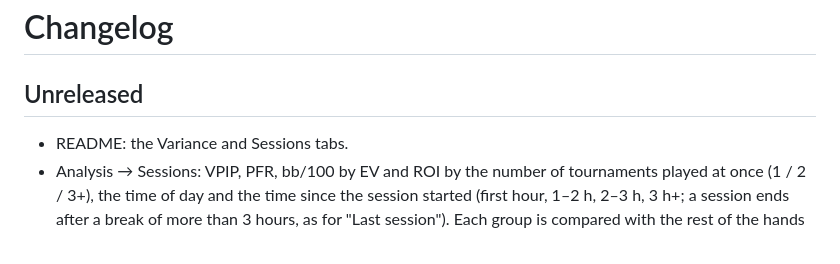
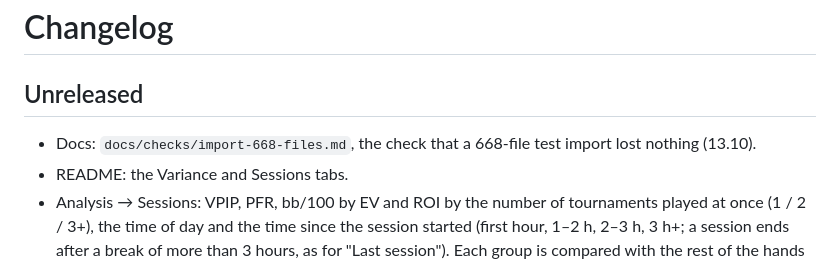
Before and after one commit to mikosz13/poker-tracker, a Markdown page: CHANGELOG.md, the part around the change. Rendered like a GitHub page.

Commit message:
Docs: the 668-file import check
Co-Authored-By: Claude Opus 5.5 <noreply@anthropic.com>

```diff
--- a/CHANGELOG.md
+++ b/CHANGELOG.md
@@ -1,6 +1,7 @@
 # Changelog
 
 ## Unreleased
+- Docs: `docs/checks/import-668-files.md`, the check that a 668-file test import lost nothing (13.10).
 - README: the Variance and Sessions tabs.
 - Analysis → Sessions: VPIP, PFR, bb/100 by EV and ROI by the number of tournaments played at once (1 / 2 / 3+), the
   time of day and the time since the session started (first hour, 1–2 h, 2–3 h, 3 h+; a session ends after a break of
```
Also changed, not shown: docs/checks/import-668-files.md (added, +25 -0 lines).
